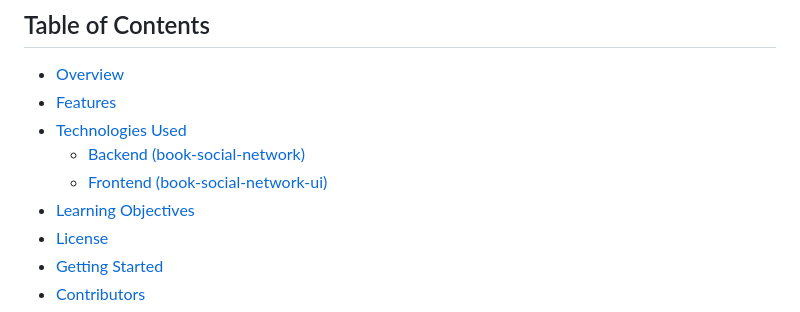
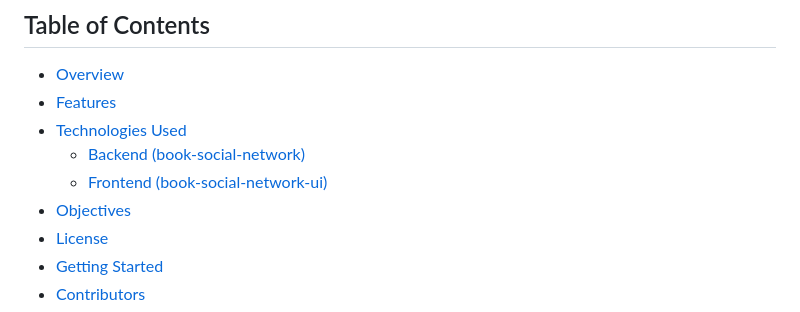
Before and after one commit to pspawar08/MyBookHouse, a Markdown page: README.md, the part around the change. Drawn GitHub-style.

```diff
--- a/README.md
+++ b/README.md
@@ -7,7 +7,7 @@
 - [Technologies Used](#technologies-used)
     - [Backend (book-social-network)](#backend-book-social-network)
     - [Frontend (book-social-network-ui)](#frontend-book-social-network-ui)
-- [Learning Objectives](#learning-objectives)
+- [Objectives](#learning-objectives)
 - [License](#license)
 - [Getting Started](#getting-started)
 - [Contributors](#contributors)
```
